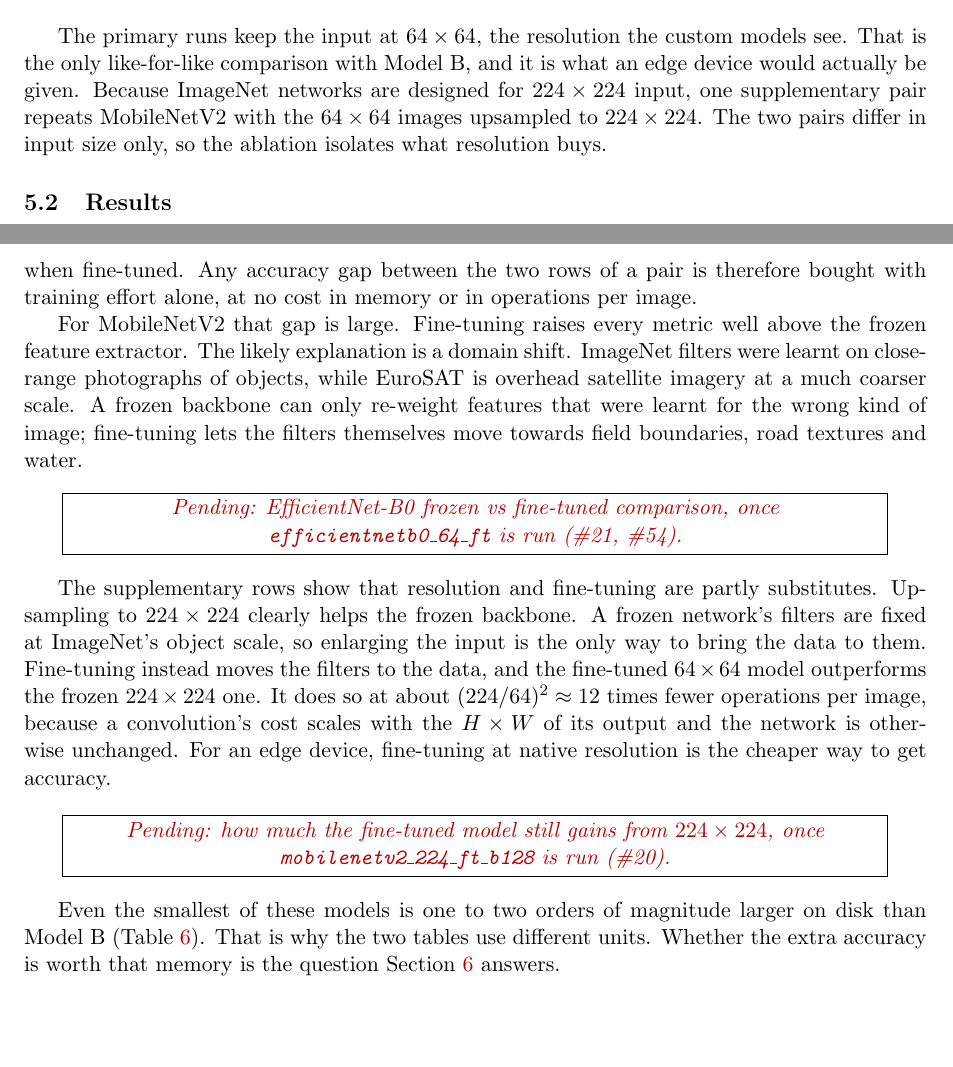
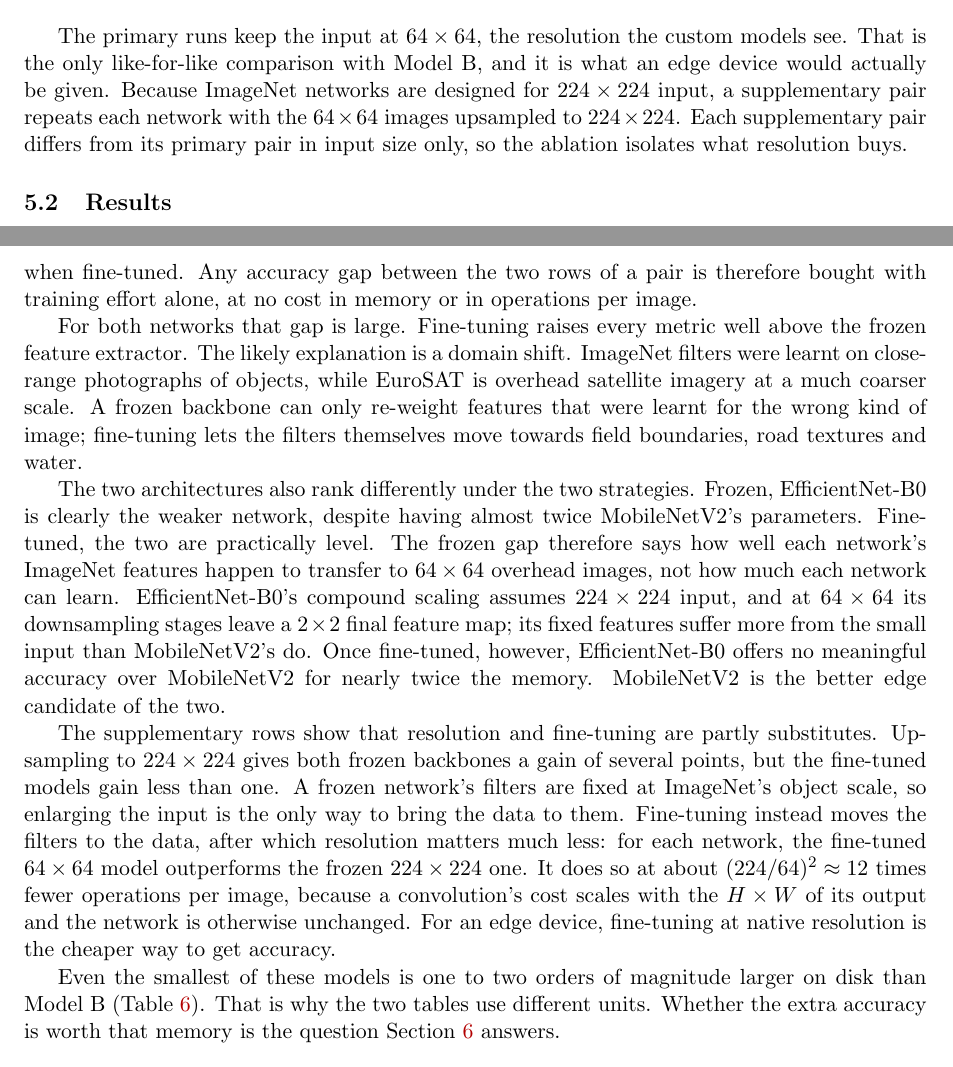
Before and after one commit to dpiyumal2319/pattern-recognition-cnn-edge, a LaTeX document (report/main.tex, which reads report/sections/sota_results.tex): two parts of pages 14 and 15 of 17 before the commit and two parts of pages 14 and 15 of 18 after it, joined at a grey line, cut so that both start at the same text, the shorter picture padded with empty space. Compiled offline with pdfLaTeX.

Commit message:
docs(report): EfficientNet-B0 and fine-tuned resolution findings in SOTA results

```diff
--- a/report/sections/sota_results.tex
+++ b/report/sections/sota_results.tex
@@ -32,9 +32,10 @@ network was run both ways, so the choice is measured rather than assumed.
 The primary runs keep the input at $64\times64$, the resolution the custom
 models see. That is the only like-for-like comparison with Model~B, and it is
 what an edge device would actually be given. Because ImageNet networks are
-designed for $224\times224$ input, one supplementary pair repeats MobileNetV2
-with the $64\times64$ images upsampled to $224\times224$. The two pairs differ
-in input size only, so the ablation isolates what resolution buys.
+designed for $224\times224$ input, a supplementary pair repeats each network
+with the $64\times64$ images upsampled to $224\times224$. Each supplementary
+pair differs from its primary pair in input size only, so the ablation
+isolates what resolution buys.
 
 \subsection{Results}
 \label{sec:sota-results}
@@ -59,33 +60,41 @@ columns are worth reading together. \emph{Parameters} and \emph{Size} are
 identical for the frozen and fine-tuned runs of a network, because freezing
 changes what is trained, not what is deployed. \emph{Trained} is where they
 differ: a frozen backbone updates only the prediction layer, well under one
-per cent of the network, against every weight when fine-tuned. Any accuracy gap between the two
-rows of a pair is therefore bought with training effort alone, at no cost in
-memory or in operations per image.
+per cent of the network, against every weight when fine-tuned. Any accuracy
+gap between the two rows of a pair is therefore bought with training effort
+alone, at no cost in memory or in operations per image.
 
-For MobileNetV2 that gap is large. Fine-tuning raises every metric well above
-the frozen feature extractor. The likely explanation is a domain shift.
+For both networks that gap is large. Fine-tuning raises every metric well
+above the frozen feature extractor. The likely explanation is a domain shift.
 ImageNet filters were learnt on close-range photographs of objects, while
-EuroSAT is overhead satellite imagery at a much coarser scale. A frozen backbone can
-only re-weight features that were learnt for the wrong kind of image;
-fine-tuning lets the filters themselves move towards field boundaries, road
-textures and water.
+EuroSAT is overhead satellite imagery at a much coarser scale. A frozen
+backbone can only re-weight features that were learnt for the wrong kind of
+image; fine-tuning lets the filters themselves move towards field boundaries,
+road textures and water.
 
-\pending{EfficientNet-B0 frozen vs fine-tuned comparison, once
-\texttt{efficientnetb0\_64\_ft} is run (\#21, \#54).}
+The two architectures also rank differently under the two strategies. Frozen,
+EfficientNet-B0 is clearly the weaker network, despite having almost twice
+MobileNetV2's parameters. Fine-tuned, the two are practically level. The
+frozen gap therefore says how well each network's ImageNet features happen to
+transfer to $64\times64$ overhead images, not how much each network can learn.
+EfficientNet-B0's compound scaling assumes $224\times224$ input, and at
+$64\times64$ its downsampling stages leave a $2\times2$ final feature map; its
+fixed features suffer more from the small input than MobileNetV2's do. Once
+fine-tuned, however, EfficientNet-B0 offers no meaningful accuracy over
+MobileNetV2 for nearly twice the memory. MobileNetV2 is the better edge
+candidate of the two.
 
 The supplementary rows show that resolution and fine-tuning are partly
-substitutes. Upsampling to $224\times224$ clearly helps the frozen backbone. A
-frozen network's filters are fixed at ImageNet's object scale, so enlarging
-the input is the only way to bring the data to them. Fine-tuning instead moves
-the filters to the data, and the fine-tuned $64\times64$ model outperforms the
-frozen $224\times224$ one. It does so at about $(224/64)^2\approx12$ times fewer
+substitutes. Upsampling to $224\times224$ gives both frozen backbones a gain of
+several points, but the fine-tuned models gain less than one. A frozen
+network's filters are fixed at ImageNet's object scale, so enlarging the input
+is the only way to bring the data to them. Fine-tuning instead moves the
+filters to the data, after which resolution matters much less: for each
+network, the fine-tuned $64\times64$ model outperforms the frozen
+$224\times224$ one. It does so at about $(224/64)^2\approx12$ times fewer
 operations per image, because a convolution's cost scales with the $H\times W$
 of its output and the network is otherwise unchanged. For an edge device,
 fine-tuning at native resolution is the cheaper way to get accuracy.
-
-\pending{how much the fine-tuned model still gains from $224\times224$, once
-\texttt{mobilenetv2\_224\_ft\_b128} is run (\#20).}
 
 Even the smallest of these models is one to two orders of magnitude larger on
 disk than Model~B (Table~\ref{tab:custom-comparison}). That is why the two tables
```
Also changed, not shown: report/sections/sota_results.tex (11 more changed lines).
